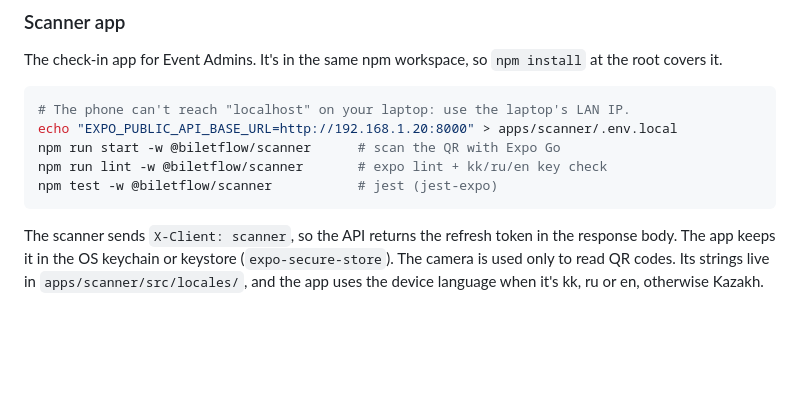
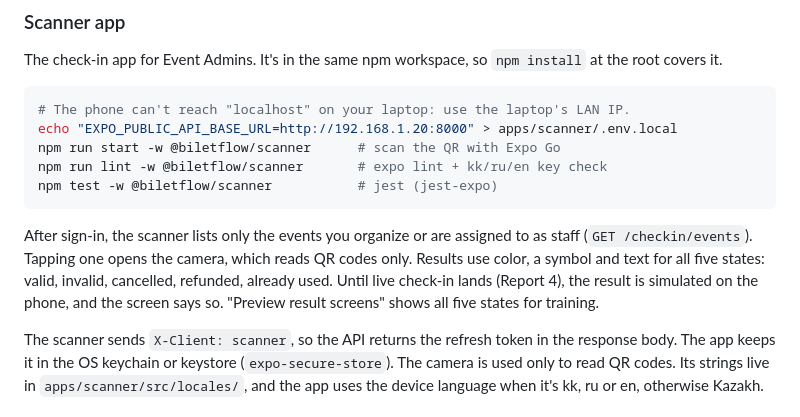
Before and after one commit to kadysmuktaruly/BiletFlow-project---Team-404-Not-Found-, a Markdown page: README.md, the part around the change. Rendered like a GitHub page; blank space fills up the shorter version.

Commit message:
Document the scanner skeleton in the README

````diff
--- a/README.md
+++ b/README.md
@@ -120,6 +120,12 @@ npm run start -w @biletflow/scanner      # scan the QR with Expo Go
 npm run lint -w @biletflow/scanner       # expo lint + kk/ru/en key check
 npm test -w @biletflow/scanner           # jest (jest-expo)
 ```
+
+After sign-in, the scanner lists only the events you organize or are assigned to as staff
+(`GET /checkin/events`). Tapping one opens the camera, which reads QR codes only. Results use
+color, a symbol and text for all five states: valid, invalid, cancelled, refunded, already
+used. Until live check-in lands (Report 4), the result is simulated on the phone, and the
+screen says so. "Preview result screens" shows all five states for training.
 
 The scanner sends `X-Client: scanner`, so the API returns the refresh token in the response
 body. The app keeps it in the OS keychain or keystore (`expo-secure-store`). The camera is
````
